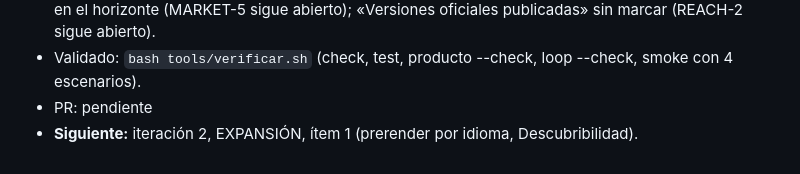
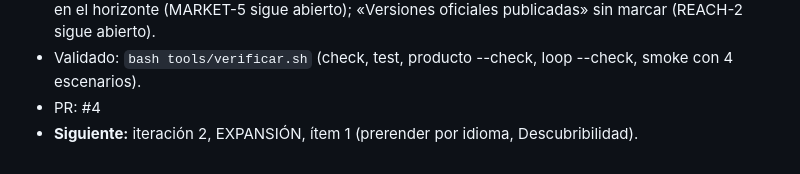
Before and after one commit to bfigueroa99/WebPageBrunell, a Markdown page: MEJORAS.md, the part around the change. Drawn GitHub-style.

Commit message:
Bitácora: la iteración 1 es el PR #4
Co-Authored-By: Claude Fable 5.1 <noreply@anthropic.com>
Claude-Session: https://claude.ai/code/session_016uxcFCBNL9xEsZTmeUw82k

```diff
--- a/MEJORAS.md
+++ b/MEJORAS.md
@@ -195,5 +195,5 @@ escribe nada). El smoke necesita Playwright con Chromium (`PLAYWRIGHT_CHROMIUM_P
   (REACH-2 sigue abierto).
 - Validado: `bash tools/verificar.sh` (check, test, producto --check, loop --check, smoke con 4
   escenarios).
-- PR: pendiente
+- PR: #4
 - **Siguiente:** iteración 2, EXPANSIÓN, ítem 1 (prerender por idioma, Descubribilidad).
```
